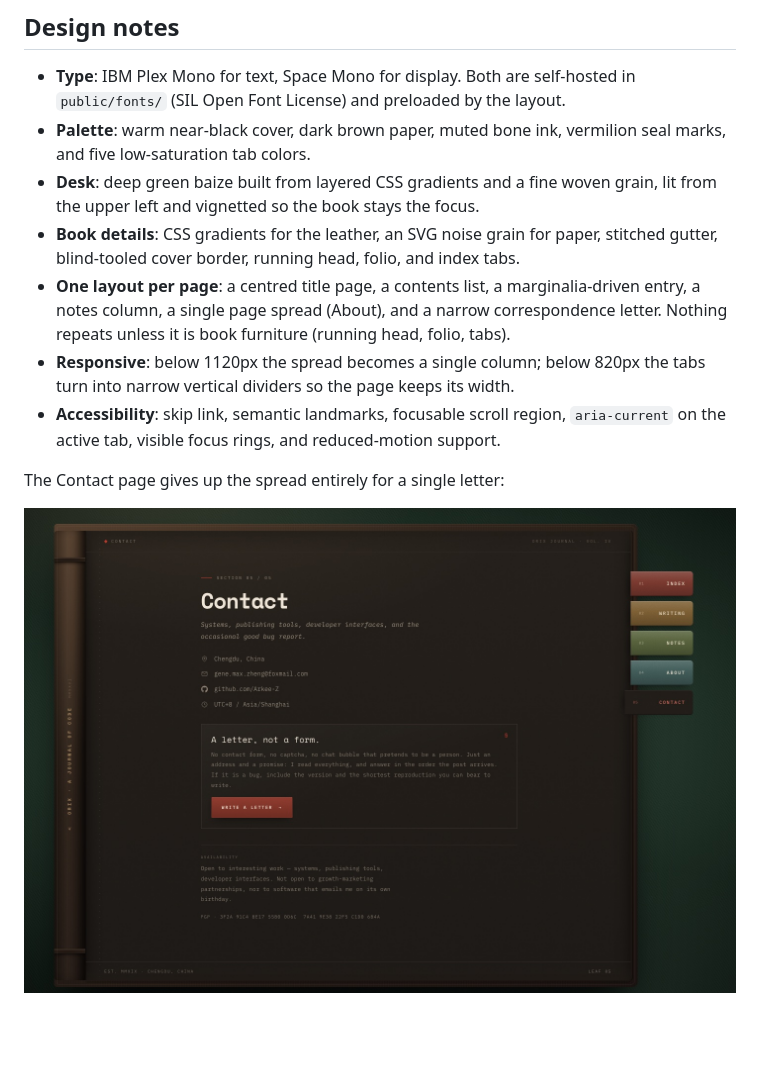
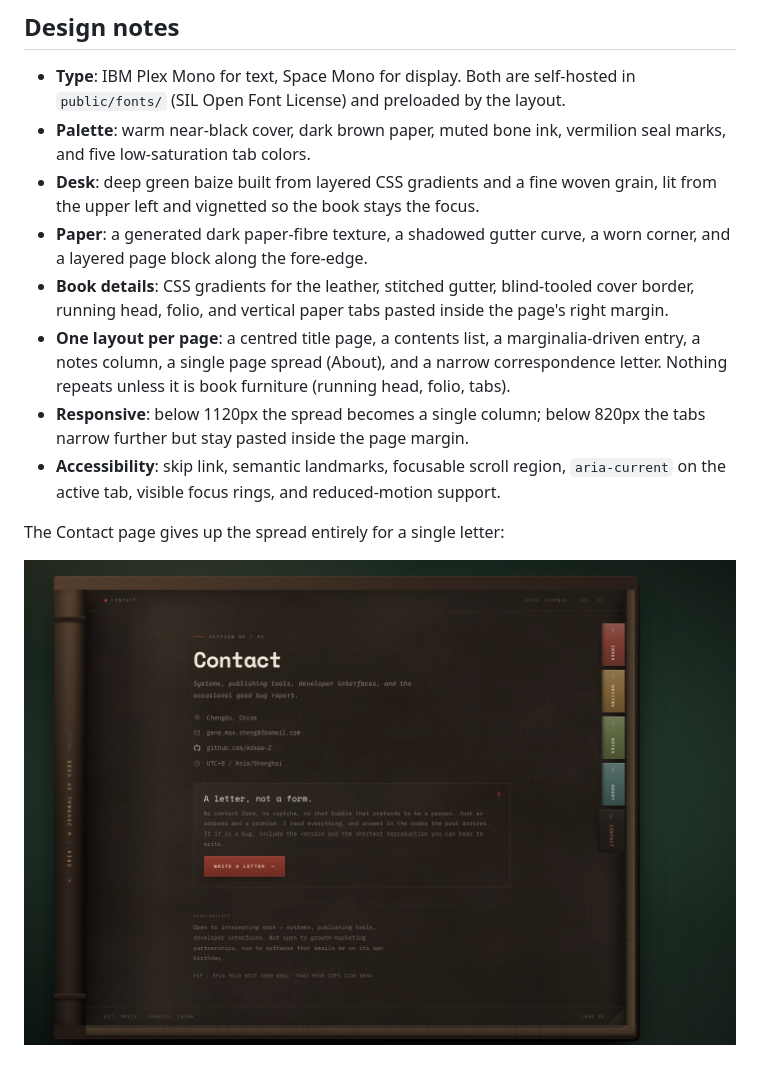
Before and after one commit to Arkee-Z/orix, a Markdown page: README.md, the part around one of its changes. Drawn GitHub-style; pictures changed too: docs/preview-contact.jpg; blank space fills up the shorter version.

```diff
--- a/README.md
+++ b/README.md
@@ -94,15 +95,17 @@ full essays.
   seal marks, and five low-saturation tab colors.
 - **Desk**: deep green baize built from layered CSS gradients and a fine woven
   grain, lit from the upper left and vignetted so the book stays the focus.
-- **Book details**: CSS gradients for the leather, an SVG noise grain for paper,
-  stitched gutter, blind-tooled cover border, running head, folio, and index
-  tabs.
+- **Paper**: a generated dark paper-fibre texture, a shadowed gutter curve, a
+  worn corner, and a layered page block along the fore-edge.
+- **Book details**: CSS gradients for the leather, stitched gutter, blind-tooled
+  cover border, running head, folio, and vertical paper tabs pasted inside the
+  page's right margin.
 - **One layout per page**: a centred title page, a contents list, a
   marginalia-driven entry, a notes column, a single page spread (About), and a
   narrow correspondence letter. Nothing repeats unless it is book furniture
   (running head, folio, tabs).
 - **Responsive**: below 1120px the spread becomes a single column; below 820px
-  the tabs turn into narrow vertical dividers so the page keeps its width.
+  the tabs narrow further but stay pasted inside the page margin.
 - **Accessibility**: skip link, semantic landmarks, focusable scroll region,
   `aria-current` on the active tab, visible focus rings, and reduced-motion
   support.
```
Also changed, not shown: other parts of README.md (+7 -6 lines), docs/preview-desktop.jpg, docs/preview-mobile.jpg, 5 other files.
